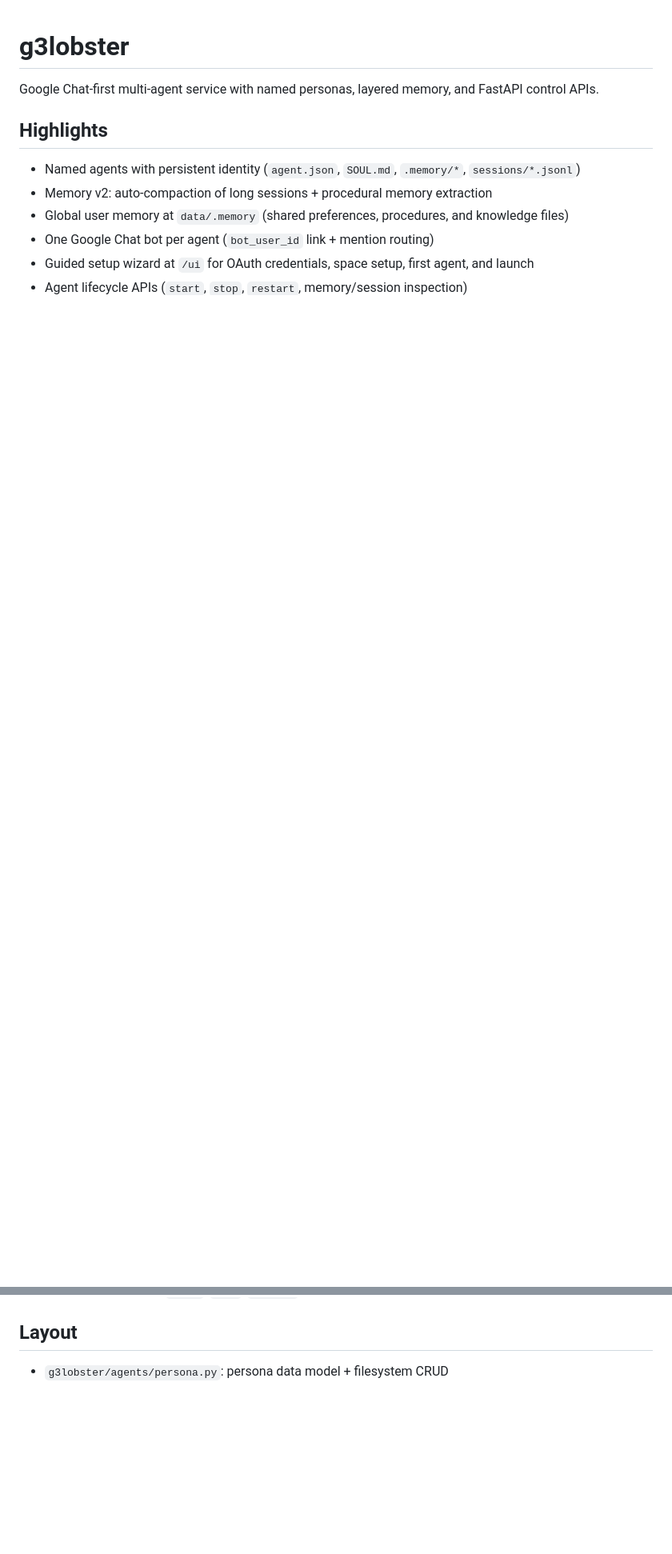
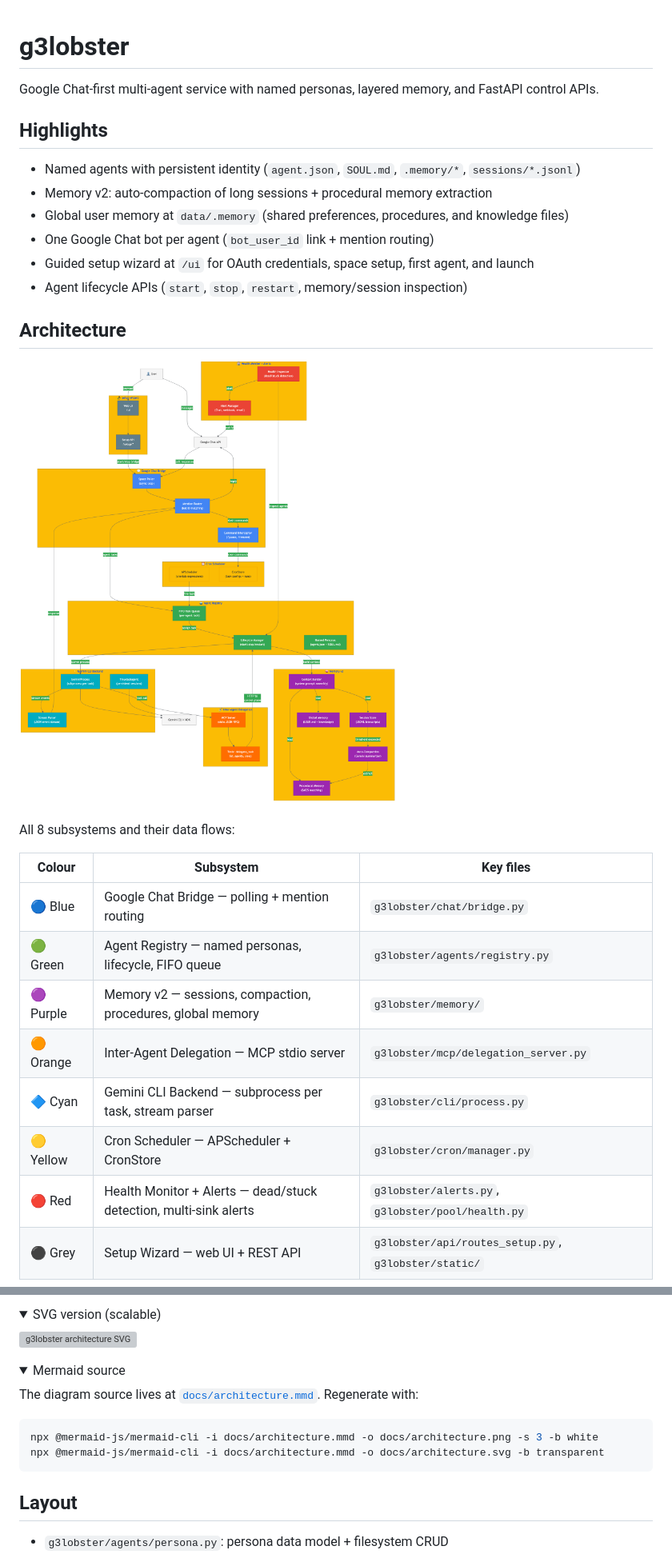
Before and after one commit to NickGuAI/g3lobster, a Markdown page: README.md, 2 parts joined by grey strips. Shown at 80% size. Drawn GitHub-style; pictures changed too: docs/architecture.png (added); folded sections open; blank space fills up the shorter version; grey boxes are pictures that could not be loaded.

Commit message:
feat(gammawave): implement #69 — hackathon-ready architecture diagram
Add professional architecture diagram showing all 8 subsystems
(Chat Bridge, Agent Registry, Memory v2, MCP Delegation, Gemini CLI,
Cron Scheduler, Health Monitor, Setup Wizard) with color-coded nodes
and data flow arrows. Includes Mermaid source, PNG (3x), and SVG.
README updated with Architecture section, legend table, and
regeneration instructions.

````diff
--- a/README.md
+++ b/README.md
@@ -10,6 +10,40 @@ Google Chat-first multi-agent service with named personas, layered memory, and F
 - One Google Chat bot per agent (`bot_user_id` link + mention routing)
 - Guided setup wizard at `/ui` for OAuth credentials, space setup, first agent, and launch
 - Agent lifecycle APIs (`start`, `stop`, `restart`, memory/session inspection)
+
+## Architecture
+
+![g3lobster architecture](docs/architecture.png)
+
+All 8 subsystems and their data flows:
+
+| Colour | Subsystem | Key files |
+|--------|-----------|-----------|
+| 🔵 Blue | Google Chat Bridge — polling + mention routing | `g3lobster/chat/bridge.py` |
+| 🟢 Green | Agent Registry — named personas, lifecycle, FIFO queue | `g3lobster/agents/registry.py` |
+| 🟣 Purple | Memory v2 — sessions, compaction, procedures, global memory | `g3lobster/memory/` |
+| 🟠 Orange | Inter-Agent Delegation — MCP stdio server | `g3lobster/mcp/delegation_server.py` |
+| 🔷 Cyan | Gemini CLI Backend — subprocess per task, stream parser | `g3lobster/cli/process.py` |
+| 🟡 Yellow | Cron Scheduler — APScheduler + CronStore | `g3lobster/cron/manager.py` |
+| 🔴 Red | Health Monitor + Alerts — dead/stuck detection, multi-sink alerts | `g3lobster/alerts.py`, `g3lobster/pool/health.py` |
+| ⚫ Grey | Setup Wizard — web UI + REST API | `g3lobster/api/routes_setup.py`, `g3lobster/static/` |
+
+<details>
+<summary>SVG version (scalable)</summary>
+
+![g3lobster architecture SVG](docs/architecture.svg)
+</details>
+
+<details>
+<summary>Mermaid source</summary>
+
+The diagram source lives at [`docs/architecture.mmd`](docs/architecture.mmd). Regenerate with:
+
+```bash
+npx @mermaid-js/mermaid-cli -i docs/architecture.mmd -o docs/architecture.png -s 3 -b white
+npx @mermaid-js/mermaid-cli -i docs/architecture.mmd -o docs/architecture.svg -b transparent
+```
+</details>
 
 ## Layout
 
````
Also changed, not shown: 2 other files.
